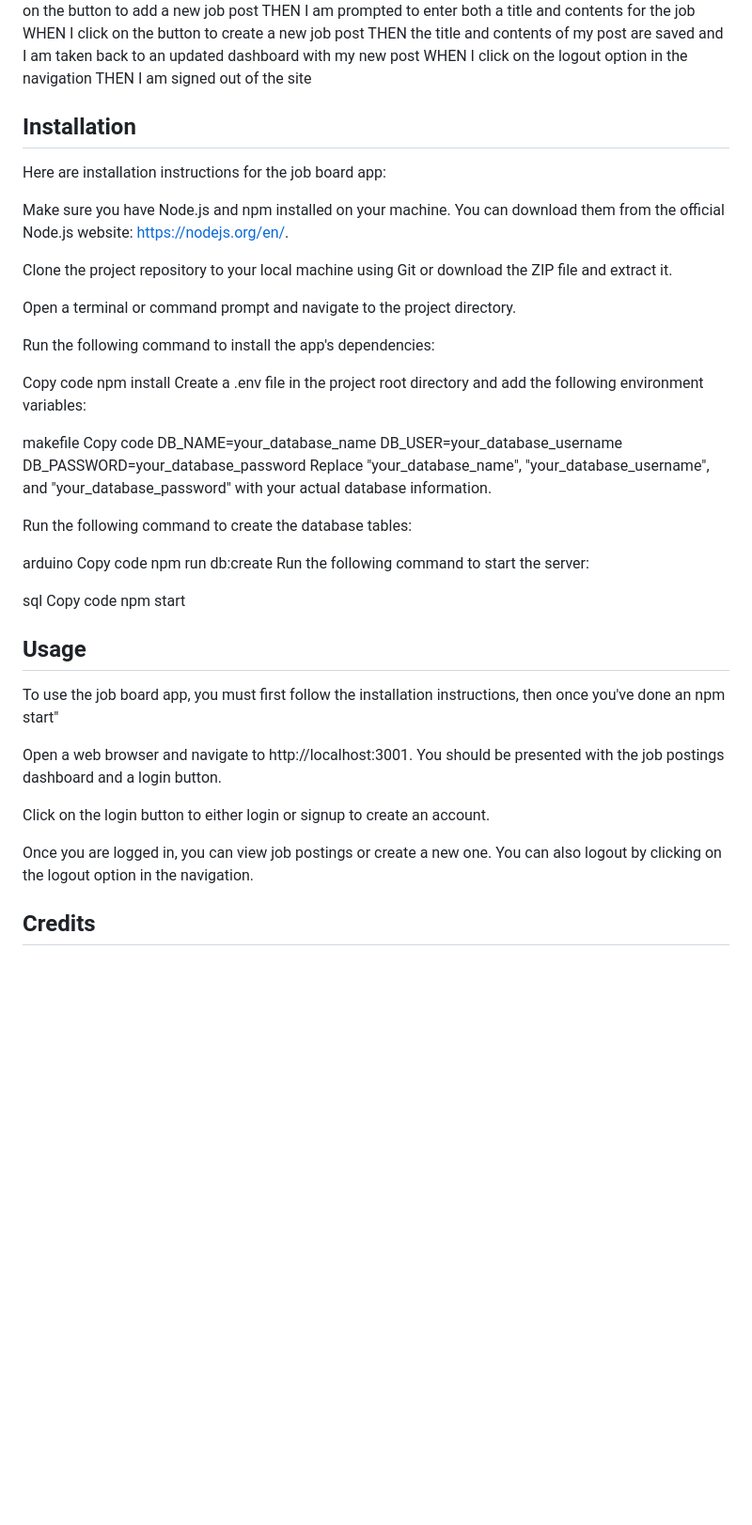
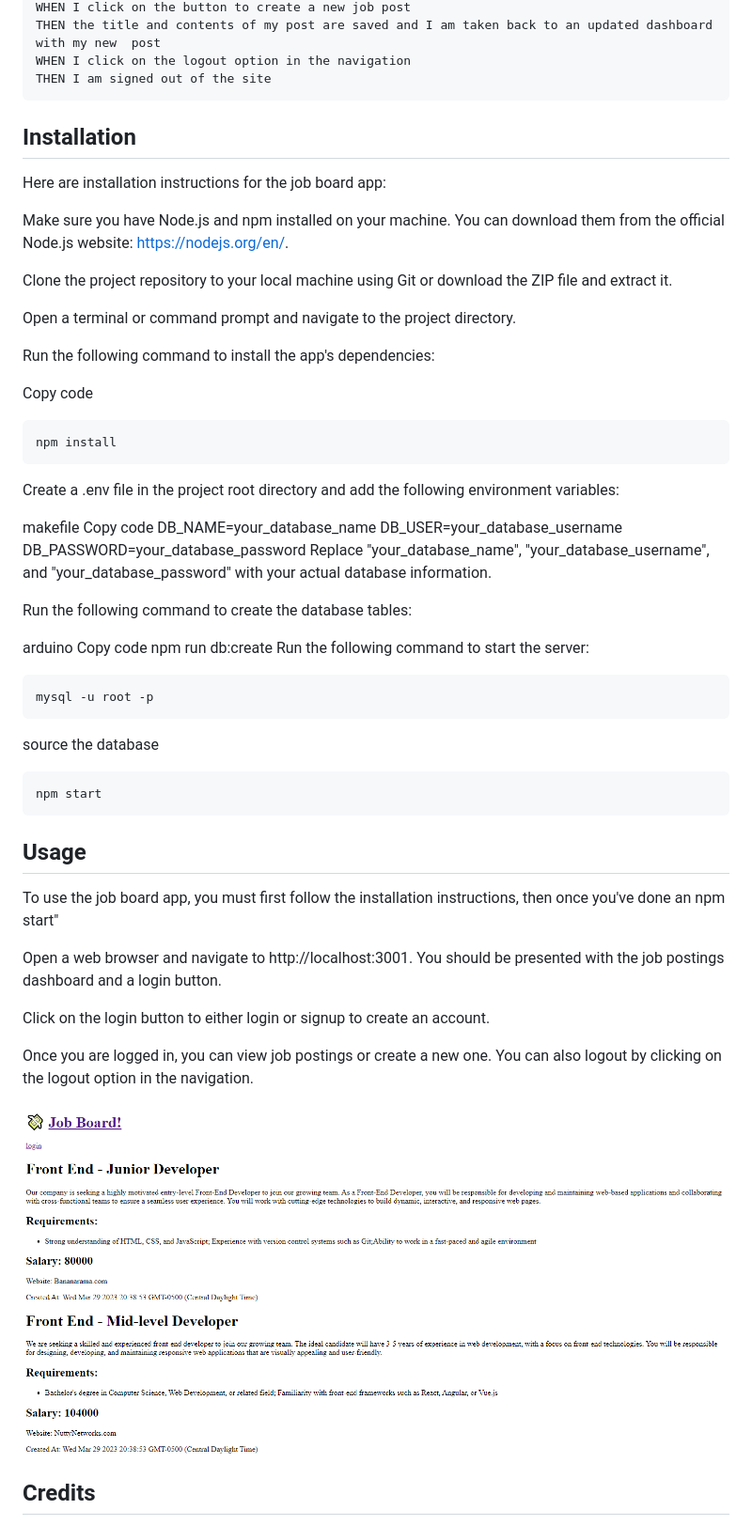
Before and after one commit to dannikaml/interactive-2, a Markdown page: README.md, the part around the change printed below. Shown: that part at 94% size. Rendered like a GitHub page; pictures changed too: assets/Screenshot 2023-03-30 175045.png (added); blank space fills up the shorter version.

````diff
--- a/README.md
+++ b/README.md
@@ -53,6 +56,7 @@ WHEN I click on the button to create a new job post
 THEN the title and contents of my post are saved and I am taken back to an updated dashboard with my new  post
 WHEN I click on the logout option in the navigation
 THEN I am signed out of the site
+```
 
 ## Installation
 Here are installation instructions for the job board app:
@@ -66,7 +70,9 @@ Open a terminal or command prompt and navigate to the project directory.
 Run the following command to install the app's dependencies:
 
 Copy code
+```
 npm install
+```
 Create a .env file in the project root directory and add the following environment variables:
 
 makefile
@@ -82,10 +88,13 @@ arduino
 Copy code
 npm run db:create
 Run the following command to start the server:
-
-sql
-Copy code
+```
+mysql -u root -p
+```
+source the database
+```
 npm start
+```
 
 ## Usage
 To use the job board app, you must first follow the installation instructions, then once you've done an npm start"
@@ -95,6 +104,8 @@ Open a web browser and navigate to http://localhost:3001. You should be presente
 Click on the login button to either login or signup to create an account.
 
 Once you are logged in, you can view job postings or create a new one. You can also logout by clicking on the logout option in the navigation.
+
+![screenshot](./assets/Screenshot%202023-03-30%20175045.png)
 
 ## Credits
 Contributors to this project are:
````
Also changed, not shown: other parts of README.md (+3 -0 lines), 1 other file.
